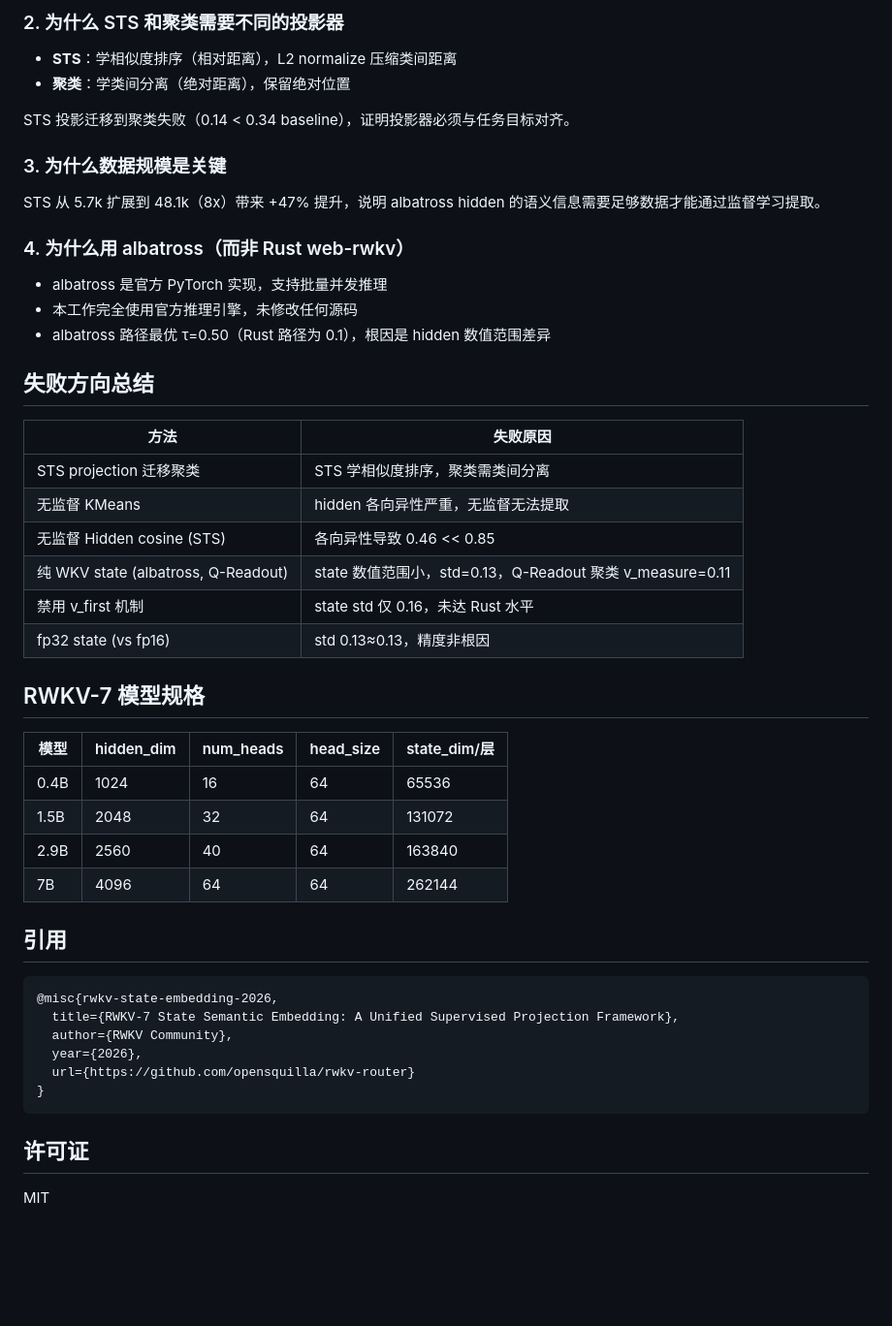
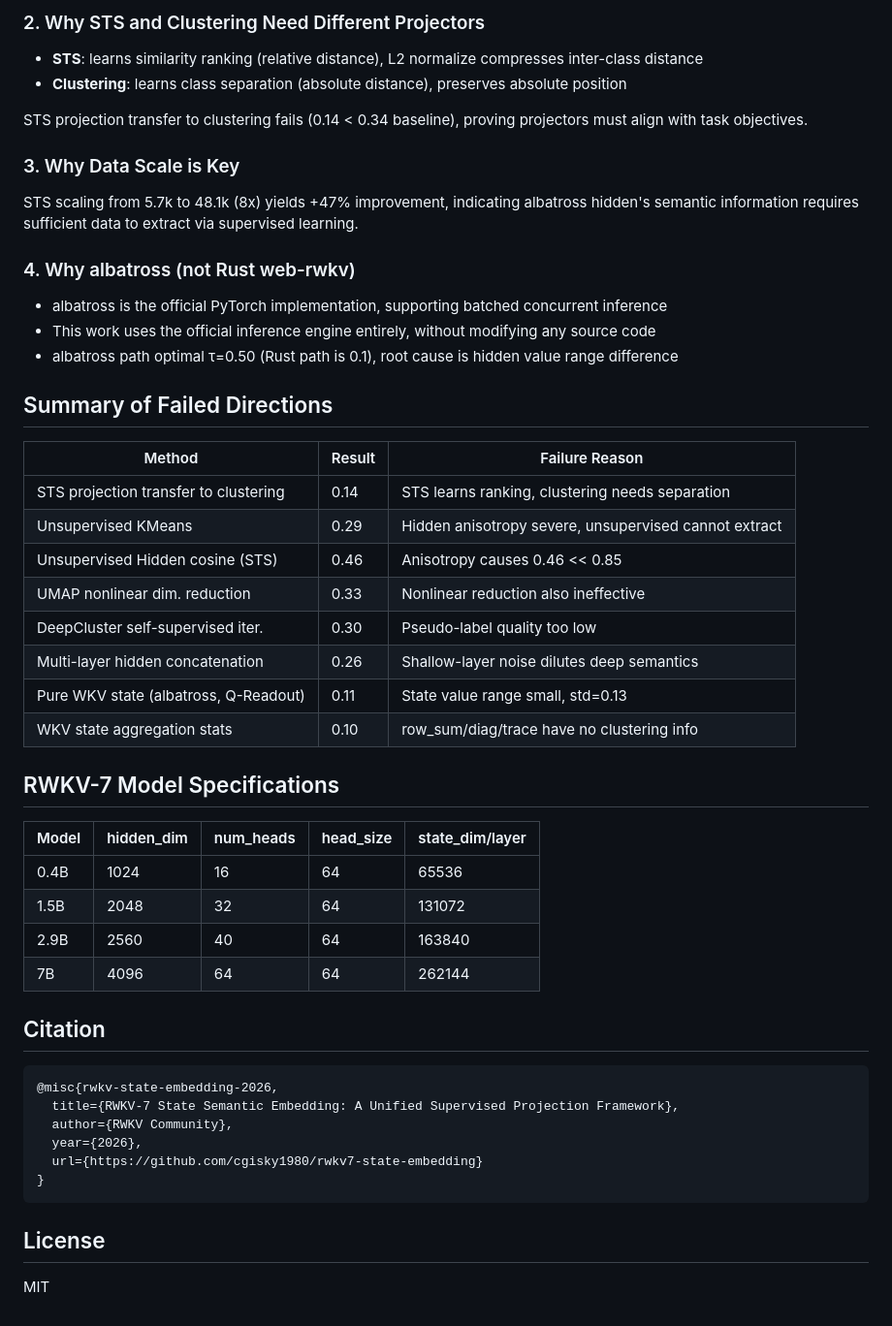
Before and after one commit to cgisky1980/rwkv7-state-embedding, a Markdown page: README.md, the part around one of its changes. Shown at 97% size. GitHub-like rendering; blank space fills up the shorter version.

````diff
--- a/README.md
+++ b/README.md
@@ -172,49 +172,51 @@ albatross hidden state 存在严重各向异性（无监督 STS 仅 0.46），
 
-### 2. 为什么 STS 和聚类需要不同的投影器
-- **STS**：学相似度排序（相对距离），L2 normalize 压缩类间距离
-- **聚类**：学类间分离（绝对距离），保留绝对位置
+### 2. Why STS and Clustering Need Different Projectors
+- **STS**: learns similarity ranking (relative distance), L2 normalize compresses inter-class distance
+- **Clustering**: learns class separation (absolute distance), preserves absolute position
 
-STS 投影迁移到聚类失败（0.14 < 0.34 baseline），证明投影器必须与任务目标对齐。
+STS projection transfer to clustering fails (0.14 < 0.34 baseline), proving projectors must align with task objectives.
 
-### 3. 为什么数据规模是关键
-STS 从 5.7k 扩展到 48.1k（8x）带来 +47% 提升，说明 albatross hidden 的语义信息需要足够数据才能通过监督学习提取。
+### 3. Why Data Scale is Key
+STS scaling from 5.7k to 48.1k (8x) yields +47% improvement, indicating albatross hidden's semantic information requires sufficient data to extract via supervised learning.
 
-### 4. 为什么用 albatross（而非 Rust web-rwkv）
-- albatross 是官方 PyTorch 实现，支持批量并发推理
-- 本工作完全使用官方推理引擎，未修改任何源码
-- albatross 路径最优 τ=0.50（Rust 路径为 0.1），根因是 hidden 数值范围差异
+### 4. Why albatross (not Rust web-rwkv)
+- albatross is the official PyTorch implementation, supporting batched concurrent inference
+- This work uses the official inference engine entirely, without modifying any source code
+- albatross path optimal τ=0.50 (Rust path is 0.1), root cause is hidden value range difference
 
-## 失败方向总结
+## Summary of Failed Directions
 
-| 方法 | 失败原因 |
-|------|---------|
-| STS projection 迁移聚类 | STS 学相似度排序，聚类需类间分离 |
-| 无监督 KMeans | hidden 各向异性严重，无监督无法提取 |
-| 无监督 Hidden cosine (STS) | 各向异性导致 0.46 << 0.85 |
-| 纯 WKV state (albatross, Q-Readout) | state 数值范围小，std=0.13，Q-Readout 聚类 v_measure=0.11 |
-| 禁用 v_first 机制 | state std 仅 0.16，未达 Rust 水平 |
-| fp32 state (vs fp16) | std 0.13≈0.13，精度非根因 |
+| Method | Result | Failure Reason |
+|--------|--------|----------------|
+| STS projection transfer to clustering | 0.14 | STS learns ranking, clustering needs separation |
+| Unsupervised KMeans | 0.29 | Hidden anisotropy severe, unsupervised cannot extract |
+| Unsupervised Hidden cosine (STS) | 0.46 | Anisotropy causes 0.46 << 0.85 |
+| UMAP nonlinear dim. reduction | 0.33 | Nonlinear reduction also ineffective |
+| DeepCluster self-supervised iter. | 0.30 | Pseudo-label quality too low |
+| Multi-layer hidden concatenation | 0.26 | Shallow-layer noise dilutes deep semantics |
+| Pure WKV state (albatross, Q-Readout) | 0.11 | State value range small, std=0.13 |
+| WKV state aggregation stats | 0.10 | row_sum/diag/trace have no clustering info |
 
-## RWKV-7 模型规格
+## RWKV-7 Model Specifications
 
-| 模型 | hidden_dim | num_heads | head_size | state_dim/层 |
-|------|-----------|-----------|-----------|--------------|
-| 0.4B | 1024 | 16 | 64 | 65536 |
-| 1.5B | 2048 | 32 | 64 | 131072 |
-| 2.9B | 2560 | 40 | 64 | 163840 |
-| 7B   | 4096 | 64 | 64 | 262144 |
+| Model | hidden_dim | num_heads | head_size | state_dim/layer |
+|-------|-----------|-----------|-----------|-----------------|
+| 0.4B  | 1024      | 16        | 64        | 65536           |
+| 1.5B  | 2048      | 32        | 64        | 131072          |
+| 2.9B  | 2560      | 40        | 64        | 163840          |
+| 7B    | 4096      | 64        | 64        | 262144          |
 
-## 引用
+## Citation
 
 ```bibtex
 @misc{rwkv-state-embedding-2026,
   title={RWKV-7 State Semantic Embedding: A Unified Supervised Projection Framework},
   author={RWKV Community},
   year={2026},
-  url={https://github.com/opensquilla/rwkv-router}
+  url={https://github.com/cgisky1980/rwkv7-state-embedding}
 }
 ```
 
-## 许可证
+## License
 
 MIT
````
Also changed, not shown: other parts of README.md (+78 -78 lines).
